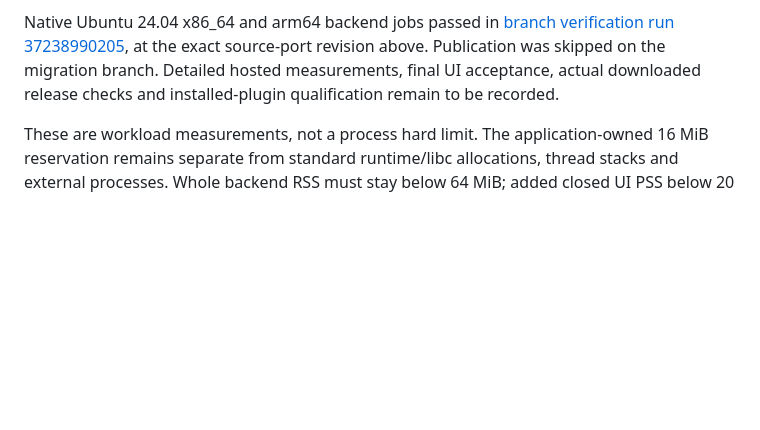
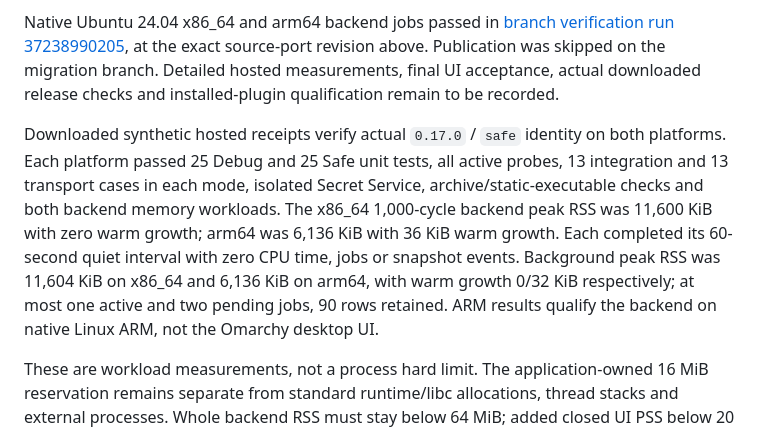
Before and after one commit to technologylab-ai/omagma, a Markdown page: docs/evidence/zig-0.17.0.md, the part around the change. Rendered like a GitHub page; blank space fills up the shorter version.

```diff
--- a/docs/evidence/zig-0.17.0.md
+++ b/docs/evidence/zig-0.17.0.md
@@ -53,6 +53,8 @@ The first full offscreen UI soak completed all 1,000 measured cycles and destroy
 
 Native Ubuntu 24.04 x86_64 and arm64 backend jobs passed in [branch verification run 37238990205](https://github.com/technologylab-ai/omagma/actions/runs/37238990205), at the exact source-port revision above. Publication was skipped on the migration branch. Detailed hosted measurements, final UI acceptance, actual downloaded release checks and installed-plugin qualification remain to be recorded.
 
+Downloaded synthetic hosted receipts verify actual `0.17.0` / `safe` identity on both platforms. Each platform passed 25 Debug and 25 Safe unit tests, all active probes, 13 integration and 13 transport cases in each mode, isolated Secret Service, archive/static-executable checks and both backend memory workloads. The x86_64 1,000-cycle backend peak RSS was 11,600 KiB with zero warm growth; arm64 was 6,136 KiB with 36 KiB warm growth. Each completed its 60-second quiet interval with zero CPU time, jobs or snapshot events. Background peak RSS was 11,604 KiB on x86_64 and 6,136 KiB on arm64, with warm growth 0/32 KiB respectively; at most one active and two pending jobs, 90 rows retained. ARM results qualify the backend on native Linux ARM, not the Omarchy desktop UI.
+
 These are workload measurements, not a process hard limit. The application-owned 16 MiB reservation remains separate from standard runtime/libc allocations, thread stacks and external processes. Whole backend RSS must stay below 64 MiB; added closed UI PSS below 20 MiB; warm median growth below 2 MiB; quiet CPU below 0.5% of one core. Thresholds and application deadlines were not relaxed. The accelerated background soak is not a 60-second quiet-CPU claim.
 
 Private raw receipts, credentials, account/profile settings and real mail remain excluded from Git and release archives. Archive contents are the privacy-audited tracked tree with normalized metadata, plus the static stripped backend and matching manifest/application version. See [reproduction commands](../VERIFICATION.md) and [release maintenance](../RELEASING.md).
```
Also changed, not shown: README.md (+4 -1 lines), docs/MEMORY.md (added, +17 -0 lines).
